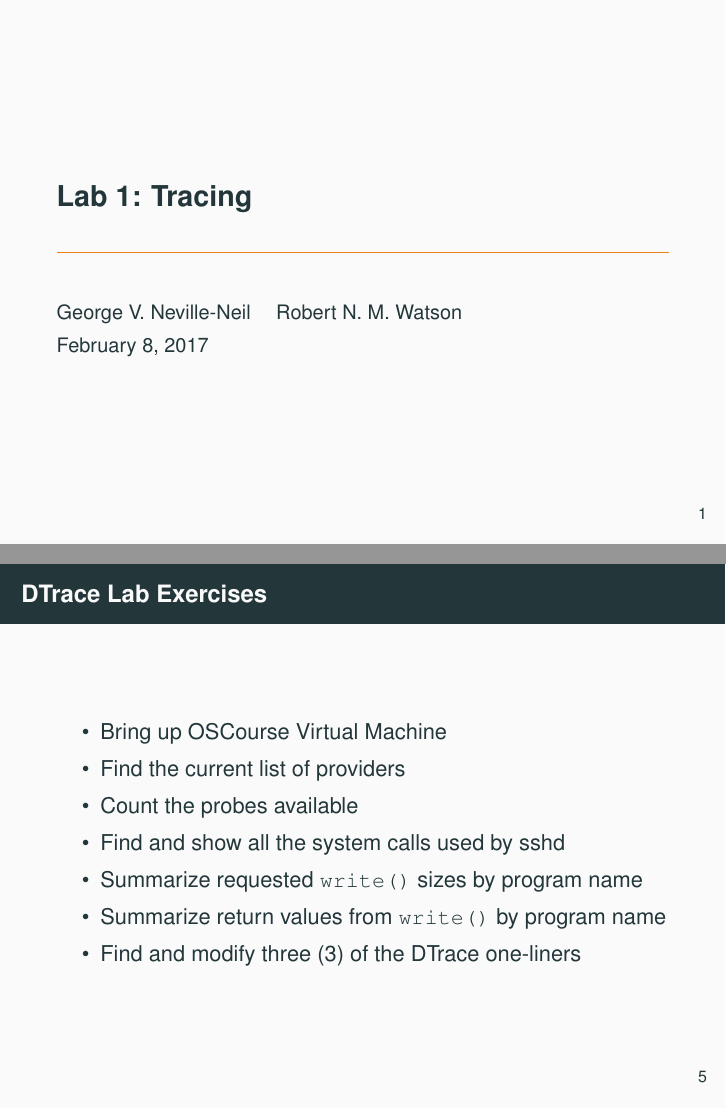
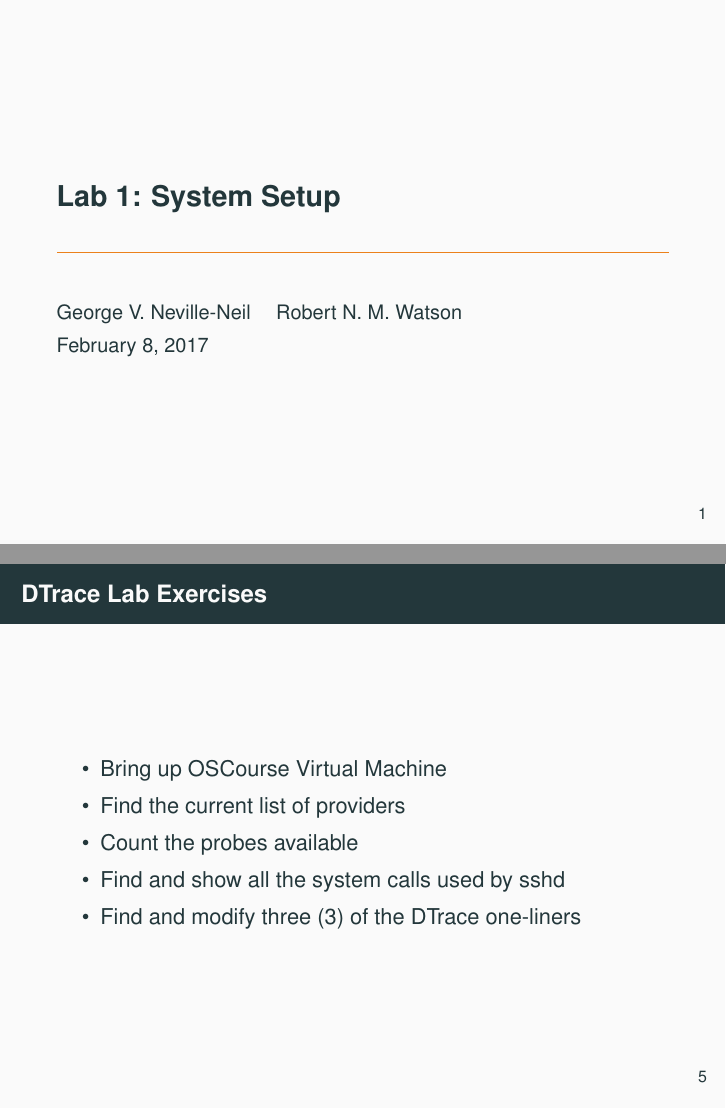
Before and after one commit to teachbsd/course, LaTeX slides (undergraduate/labs/setup.tex): pages 1 and 5 of 5, joined at a grey line. Compiled offline with pdfLaTeX.

Commit message:
Start the labs with a setup test

```diff
--- a/undergraduate/labs/setup.tex
+++ b/undergraduate/labs/setup.tex
@@ -11,7 +11,7 @@
 \lstset{language=C, escapeinside={(*@}{@*)}, numbers=left,
   basicstyle=\tiny, showstringspaces=false, showspaces=false, showtabs=false}
 
-\title{Lab 1: Tracing}
+\title{Lab 1: System Setup}
 \author[shortname]{George V. Neville-Neil \and Robert N. M. Watson}
 
 \begin{frame}
@@ -69,8 +69,6 @@
   \item Find the current list of providers
   \item Count the probes available
   \item Find and show all the system calls used by sshd
-  \item Summarize requested \verb|write()| sizes by program name
-  \item Summarize return values from \verb|write()| by program name
   \item Find and modify three (3) of the DTrace one-liners
   \end{itemize}
 \end{frame}
```
